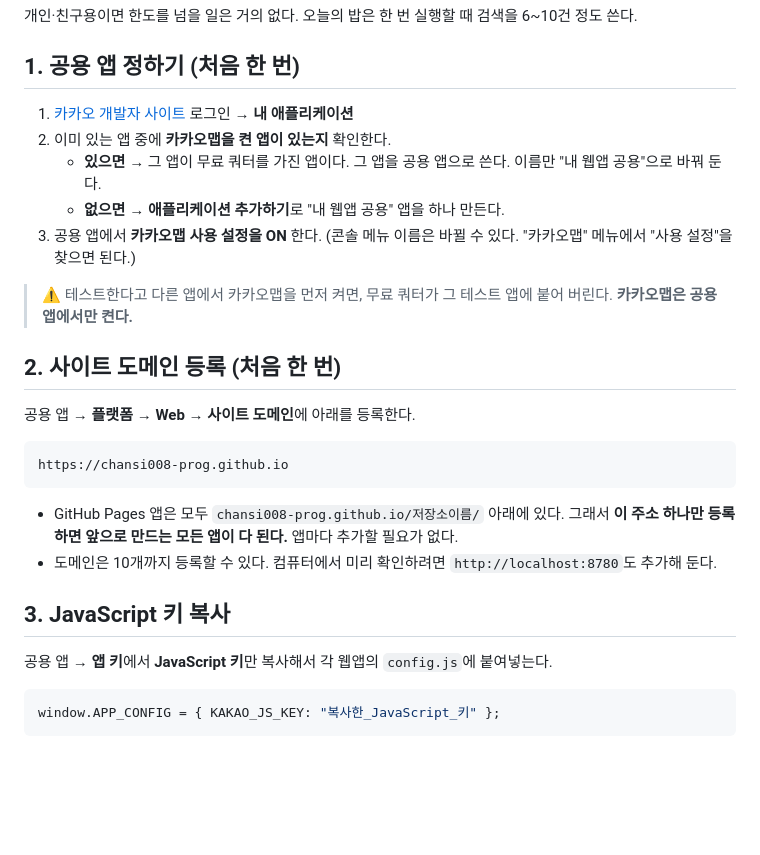
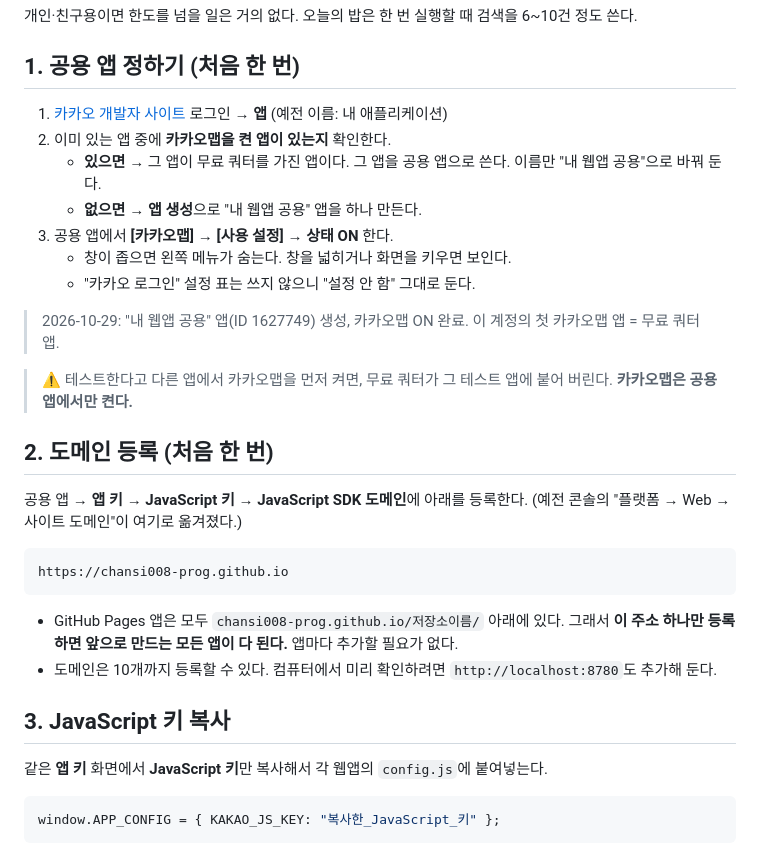
Before and after one commit to chansi008-prog/lunch-app, a Markdown page: 카카오맵_공용설정_가이드.md, the part around the change. Drawn GitHub-style; blank space fills up the shorter version.

Commit message:
카카오 공용 설정 가이드: 새 콘솔 메뉴 위치 반영
Co-Authored-By: Claude Opus 5.5 <noreply@anthropic.com>

````diff
--- a/카카오맵_공용설정_가이드.md
+++ b/카카오맵_공용설정_가이드.md
@@ -25,17 +25,21 @@
 
 ## 1. 공용 앱 정하기 (처음 한 번)
 
-1. [카카오 개발자 사이트](https://developers.kakao.com) 로그인 → **내 애플리케이션**
+1. [카카오 개발자 사이트](https://developers.kakao.com) 로그인 → **앱** (예전 이름: 내 애플리케이션)
 2. 이미 있는 앱 중에 **카카오맵을 켠 앱이 있는지** 확인한다.
    - **있으면** → 그 앱이 무료 쿼터를 가진 앱이다. 그 앱을 공용 앱으로 쓴다. 이름만 "내 웹앱 공용"으로 바꿔 둔다.
-   - **없으면** → **애플리케이션 추가하기**로 "내 웹앱 공용" 앱을 하나 만든다.
-3. 공용 앱에서 **카카오맵 사용 설정을 ON** 한다. (콘솔 메뉴 이름은 바뀔 수 있다. "카카오맵" 메뉴에서 "사용 설정"을 찾으면 된다.)
+   - **없으면** → **앱 생성**으로 "내 웹앱 공용" 앱을 하나 만든다.
+3. 공용 앱에서 **[카카오맵] → [사용 설정] → 상태 ON** 한다.
+   - 창이 좁으면 왼쪽 메뉴가 숨는다. 창을 넓히거나 화면을 키우면 보인다.
+   - "카카오 로그인" 설정 표는 쓰지 않으니 "설정 안 함" 그대로 둔다.
+
+> 2026-10-29: "내 웹앱 공용" 앱(ID 1627749) 생성, 카카오맵 ON 완료. 이 계정의 첫 카카오맵 앱 = 무료 쿼터 앱.
 
 > ⚠️ 테스트한다고 다른 앱에서 카카오맵을 먼저 켜면, 무료 쿼터가 그 테스트 앱에 붙어 버린다. **카카오맵은 공용 앱에서만 켠다.**
 
-## 2. 사이트 도메인 등록 (처음 한 번)
+## 2. 도메인 등록 (처음 한 번)
 
-공용 앱 → **플랫폼 → Web → 사이트 도메인**에 아래를 등록한다.
+공용 앱 → **앱 키 → JavaScript 키 → JavaScript SDK 도메인**에 아래를 등록한다. (예전 콘솔의 "플랫폼 → Web → 사이트 도메인"이 여기로 옮겨졌다.)
 
 ```
 https://chansi008-prog.github.io
@@ -46,7 +50,7 @@ https://chansi008-prog.github.io
 
 ## 3. JavaScript 키 복사
 
-공용 앱 → **앱 키**에서 **JavaScript 키**만 복사해서 각 웹앱의 `config.js`에 붙여넣는다.
+같은 **앱 키** 화면에서 **JavaScript 키**만 복사해서 각 웹앱의 `config.js`에 붙여넣는다.
 
 ```js
 window.APP_CONFIG = { KAKAO_JS_KEY: "복사한_JavaScript_키" };
````
